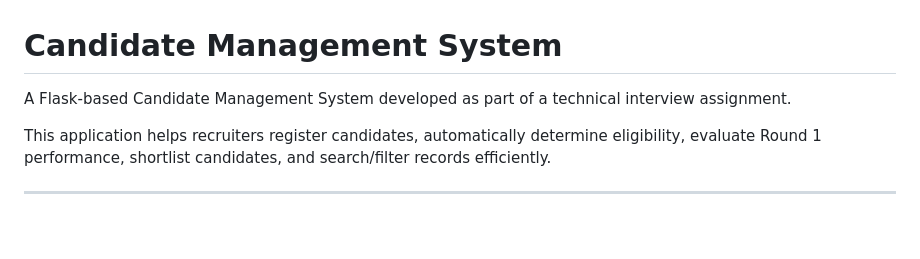
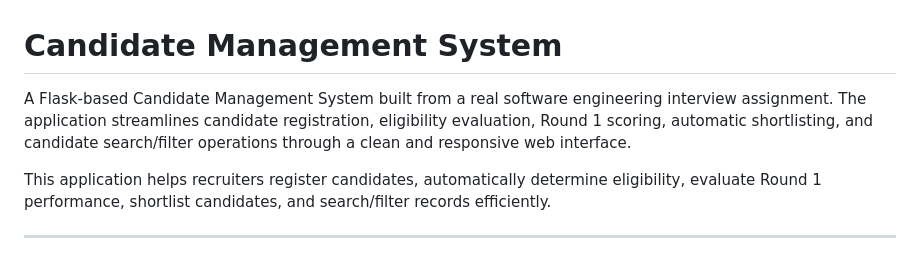
Before and after one commit to MdAbuBakar209/candidate-management-system, a Markdown page: README.md, the part around the change. Drawn GitHub-style; blank space fills up the shorter version.

Commit message:
Enhanced project documentation

```diff
--- a/README.md
+++ b/README.md
@@ -1,6 +1,6 @@
 # Candidate Management System
 
-A Flask-based Candidate Management System developed as part of a technical interview assignment.
+A Flask-based Candidate Management System built from a real software engineering interview assignment. The application streamlines candidate registration, eligibility evaluation, Round 1 scoring, automatic shortlisting, and candidate search/filter operations through a clean and responsive web interface.
 
 This application helps recruiters register candidates, automatically determine eligibility, evaluate Round 1 performance, shortlist candidates, and search/filter records efficiently.
 
```
